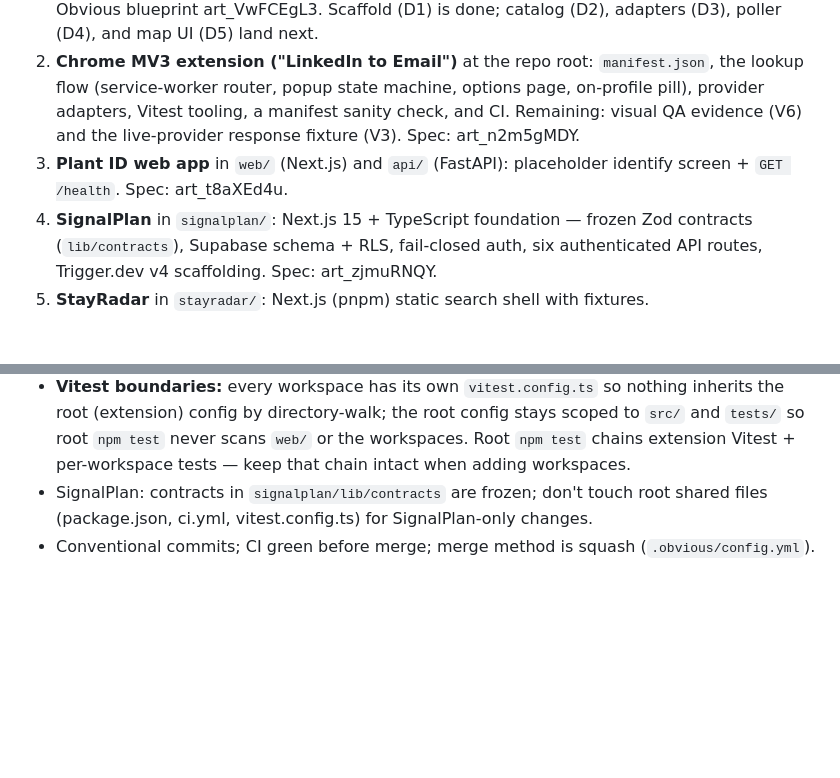
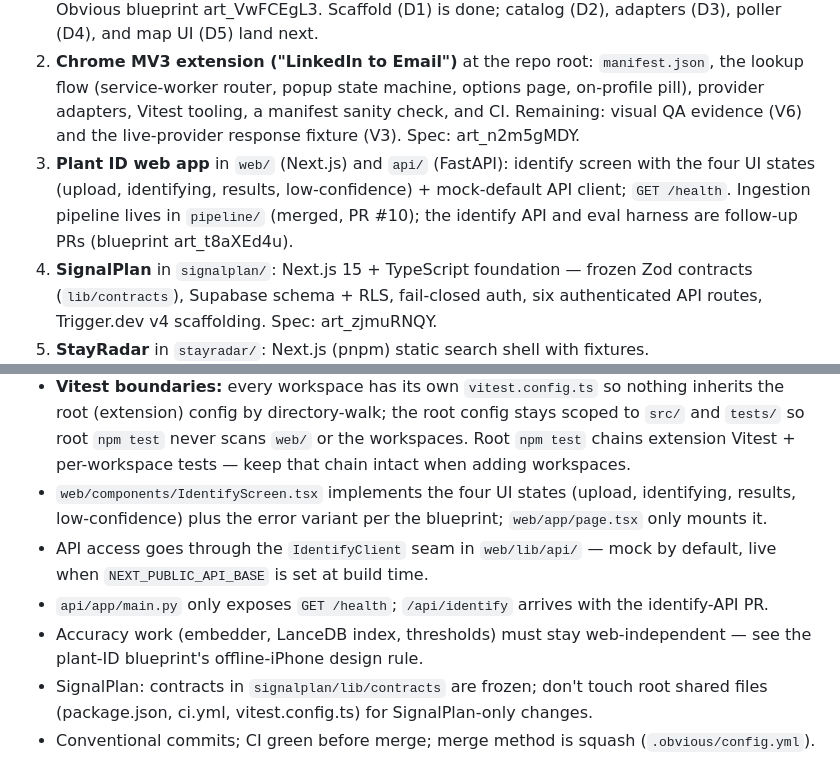
Before and after one commit to masonhooten1/thursday-hackathon-obvious.ai, a Markdown page: .obvious/obvious.md, 2 parts joined by grey strips. Rendered like a GitHub page; blank space fills up the shorter version.

Commit message:
docs: update web handoff notes for the identify screen
The placeholder notes predate this PR: page.tsx now mounts the real
IdentifyScreen and API access runs through the IdentifyClient seam.

Co-authored-by: Mason Hooten <hello@masonhooten.com>

```diff
--- a/.obvious/obvious.md
+++ b/.obvious/obvious.md
@@ -13,8 +13,10 @@ Five projects share this monorepo:
    flow (service-worker router, popup state machine, options page, on-profile pill), provider
    adapters, Vitest tooling, a manifest sanity check, and CI. Remaining: visual QA evidence (V6)
    and the live-provider response fixture (V3). Spec: art_n2m5gMDY.
-3. **Plant ID web app** in `web/` (Next.js) and `api/` (FastAPI): placeholder identify screen +
-   `GET /health`. Spec: art_t8aXEd4u.
+3. **Plant ID web app** in `web/` (Next.js) and `api/` (FastAPI): identify screen with the four
+   UI states (upload, identifying, results, low-confidence) + mock-default API client;
+   `GET /health`. Ingestion pipeline lives in `pipeline/` (merged, PR #10); the identify API
+   and eval harness are follow-up PRs (blueprint art_t8aXEd4u).
 4. **SignalPlan** in `signalplan/`: Next.js 15 + TypeScript foundation — frozen Zod contracts
    (`lib/contracts`), Supabase schema + RLS, fail-closed auth, six authenticated API routes,
    Trigger.dev v4 scaffolding. Spec: art_zjmuRNQY.
@@ -92,6 +94,15 @@ StayRadar (from repo root):
   root (extension) config by directory-walk; the root config stays scoped to `src/` and `tests/`
   so root `npm test` never scans `web/` or the workspaces. Root `npm test` chains extension
   Vitest + per-workspace tests — keep that chain intact when adding workspaces.
+- `web/components/IdentifyScreen.tsx` implements the four UI states (upload, identifying,
+  results, low-confidence) plus the error variant per the blueprint; `web/app/page.tsx` only
+  mounts it.
+- API access goes through the `IdentifyClient` seam in `web/lib/api/` — mock by default, live
+  when `NEXT_PUBLIC_API_BASE` is set at build time.
+- `api/app/main.py` only exposes `GET /health`; `/api/identify` arrives with the identify-API
+  PR.
+- Accuracy work (embedder, LanceDB index, thresholds) must stay web-independent — see the
+  plant-ID blueprint's offline-iPhone design rule.
 - SignalPlan: contracts in `signalplan/lib/contracts` are frozen; don't touch root shared files
   (package.json, ci.yml, vitest.config.ts) for SignalPlan-only changes.
 - Conventional commits; CI green before merge; merge method is squash (`.obvious/config.yml`).
```
